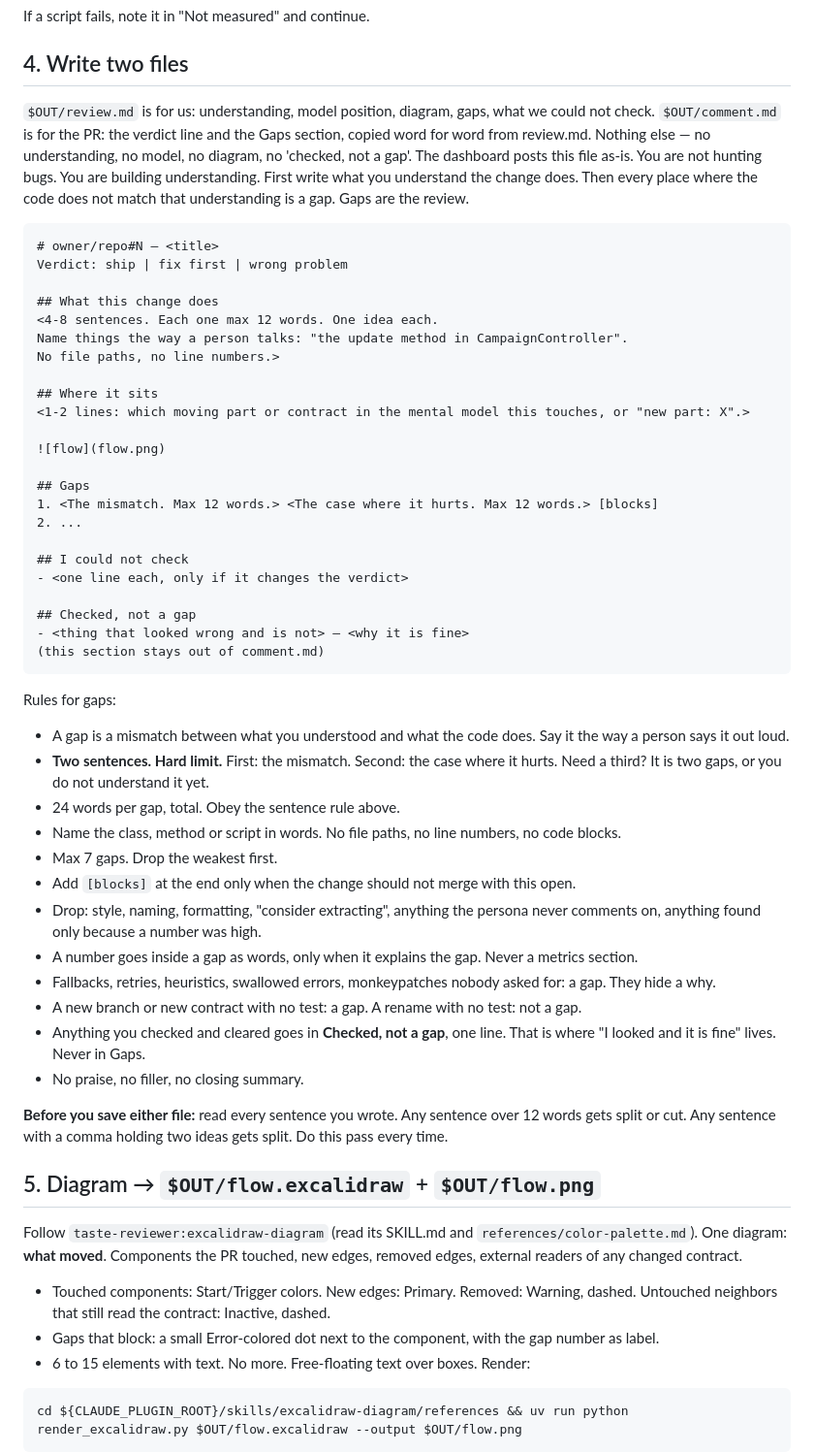
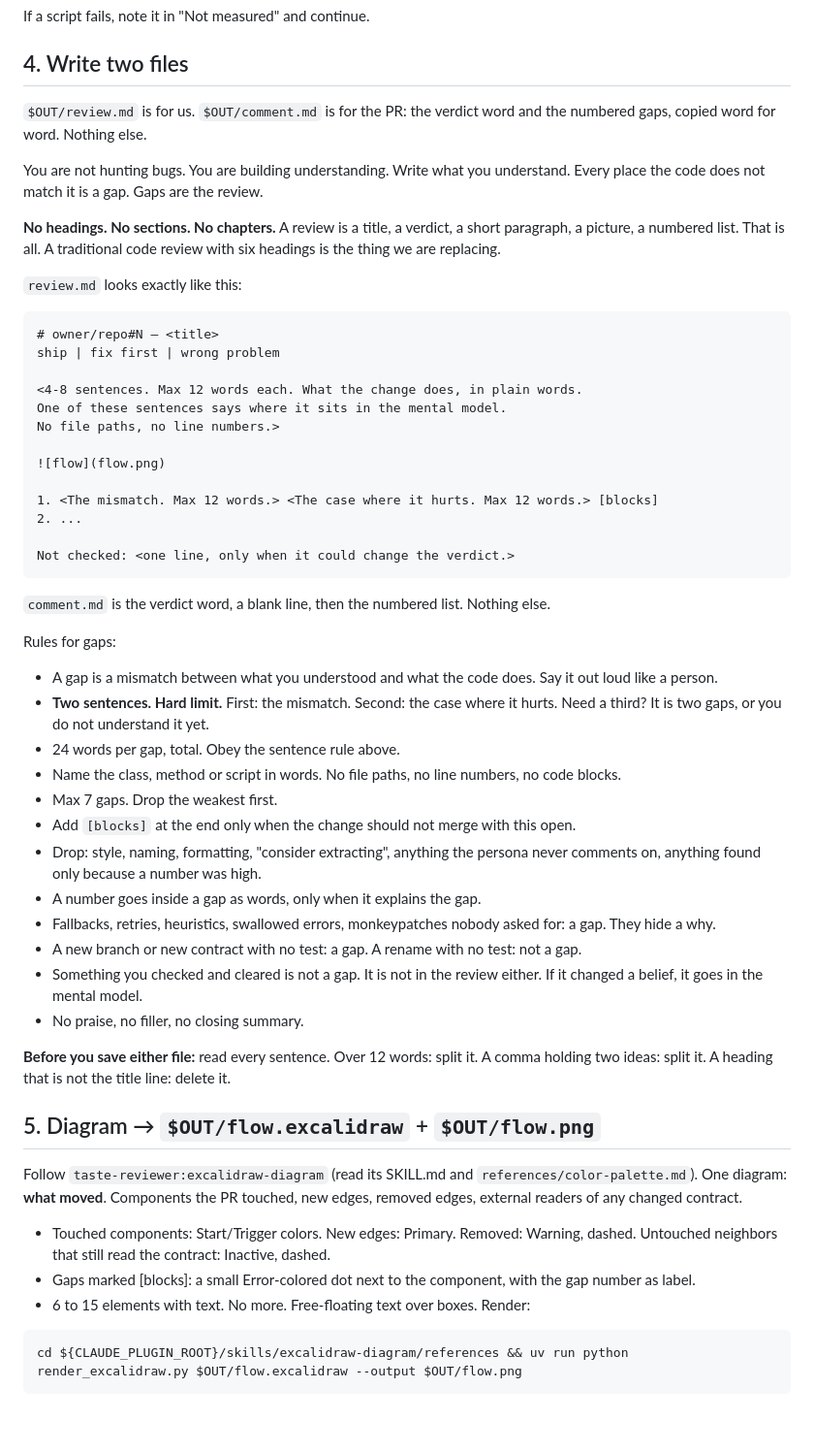
Before and after one commit to osmanorhan/taste-review, a Markdown page: skills/taste-review/SKILL.md, the part around the change. Shown at 97% size. GitHub-like rendering; blank space fills up the shorter version.

Commit message:
feat: flatten review to verdict, paragraph, diagram, numbered gaps

````diff
--- a/skills/taste-review/SKILL.md
+++ b/skills/taste-review/SKILL.md
@@ -51,57 +51,53 @@ bash ${CLAUDE_PLUGIN_ROOT}/skills/complexity/crap.sh origin/<base>
 If a script fails, note it in "Not measured" and continue.
 
 ## 4. Write two files
-`$OUT/review.md` is for us: understanding, model position, diagram, gaps, what we could not check.
-`$OUT/comment.md` is for the PR: the verdict line and the Gaps section, copied word for word from review.md. Nothing else — no understanding, no model, no diagram, no 'checked, not a gap'. The dashboard posts this file as-is.
-You are not hunting bugs. You are building understanding. First write what you understand the change does. Then every place where the code does not match that understanding is a gap. Gaps are the review.
+`$OUT/review.md` is for us. `$OUT/comment.md` is for the PR: the verdict word and the numbered gaps, copied word for word. Nothing else.
+
+You are not hunting bugs. You are building understanding. Write what you understand. Every place the code does not match it is a gap. Gaps are the review.
+
+**No headings. No sections. No chapters.** A review is a title, a verdict, a short paragraph, a picture, a numbered list. That is all. A traditional code review with six headings is the thing we are replacing.
+
+`review.md` looks exactly like this:
 
 ```
 # owner/repo#N — <title>
-Verdict: ship | fix first | wrong problem
+ship | fix first | wrong problem
 
-## What this change does
-<4-8 sentences. Each one max 12 words. One idea each.
-Name things the way a person talks: "the update method in CampaignController".
+<4-8 sentences. Max 12 words each. What the change does, in plain words.
+One of these sentences says where it sits in the mental model.
 No file paths, no line numbers.>
-
-## Where it sits
-<1-2 lines: which moving part or contract in the mental model this touches, or "new part: X".>
 
 ![flow](flow.png)
 
-## Gaps
 1. <The mismatch. Max 12 words.> <The case where it hurts. Max 12 words.> [blocks]
 2. ...
 
-## I could not check
-- <one line each, only if it changes the verdict>
-
-## Checked, not a gap
-- <thing that looked wrong and is not> — <why it is fine>
-(this section stays out of comment.md)
+Not checked: <one line, only when it could change the verdict.>
 ```
 
+`comment.md` is the verdict word, a blank line, then the numbered list. Nothing else.
+
 Rules for gaps:
-- A gap is a mismatch between what you understood and what the code does. Say it the way a person says it out loud.
+- A gap is a mismatch between what you understood and what the code does. Say it out loud like a person.
 - **Two sentences. Hard limit.** First: the mismatch. Second: the case where it hurts. Need a third? It is two gaps, or you do not understand it yet.
 - 24 words per gap, total. Obey the sentence rule above.
 - Name the class, method or script in words. No file paths, no line numbers, no code blocks.
 - Max 7 gaps. Drop the weakest first.
 - Add `[blocks]` at the end only when the change should not merge with this open.
 - Drop: style, naming, formatting, "consider extracting", anything the persona never comments on, anything found only because a number was high.
-- A number goes inside a gap as words, only when it explains the gap. Never a metrics section.
+- A number goes inside a gap as words, only when it explains the gap.
 - Fallbacks, retries, heuristics, swallowed errors, monkeypatches nobody asked for: a gap. They hide a why.
 - A new branch or new contract with no test: a gap. A rename with no test: not a gap.
-- Anything you checked and cleared goes in **Checked, not a gap**, one line. That is where "I looked and it is fine" lives. Never in Gaps.
+- Something you checked and cleared is not a gap. It is not in the review either. If it changed a belief, it goes in the mental model.
 - No praise, no filler, no closing summary.
 
-**Before you save either file:** read every sentence you wrote. Any sentence over 12 words gets split or cut. Any sentence with a comma holding two ideas gets split. Do this pass every time.
+**Before you save either file:** read every sentence. Over 12 words: split it. A comma holding two ideas: split it. A heading that is not the title line: delete it.
 
 ## 5. Diagram → `$OUT/flow.excalidraw` + `$OUT/flow.png`
 Follow `taste-reviewer:excalidraw-diagram` (read its SKILL.md and `references/color-palette.md`).
 One diagram: **what moved**. Components the PR touched, new edges, removed edges, external readers of any changed contract.
 - Touched components: Start/Trigger colors. New edges: Primary. Removed: Warning, dashed. Untouched neighbors that still read the contract: Inactive, dashed.
-- Gaps that block: a small Error-colored dot next to the component, with the gap number as label.
+- Gaps marked [blocks]: a small Error-colored dot next to the component, with the gap number as label.
 - 6 to 15 elements with text. No more. Free-floating text over boxes.
 Render:
 ```bash
````
